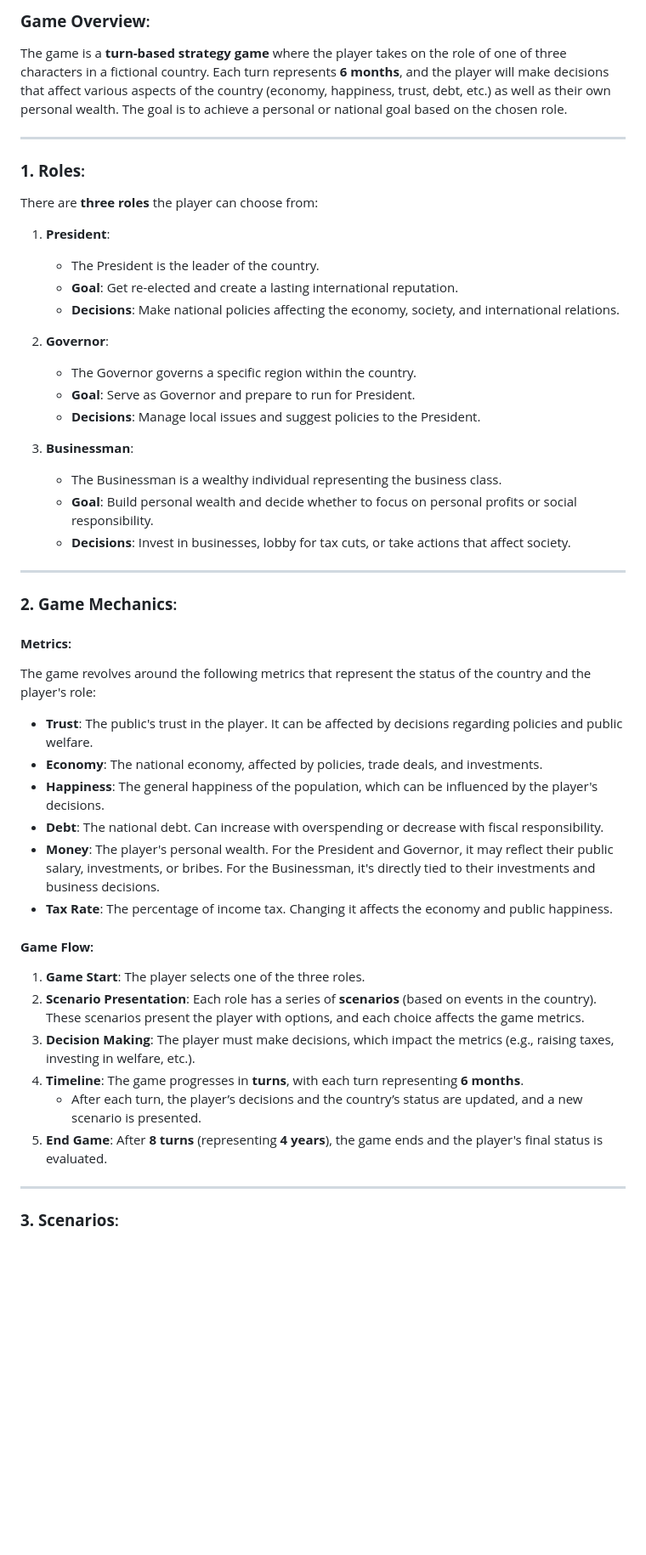
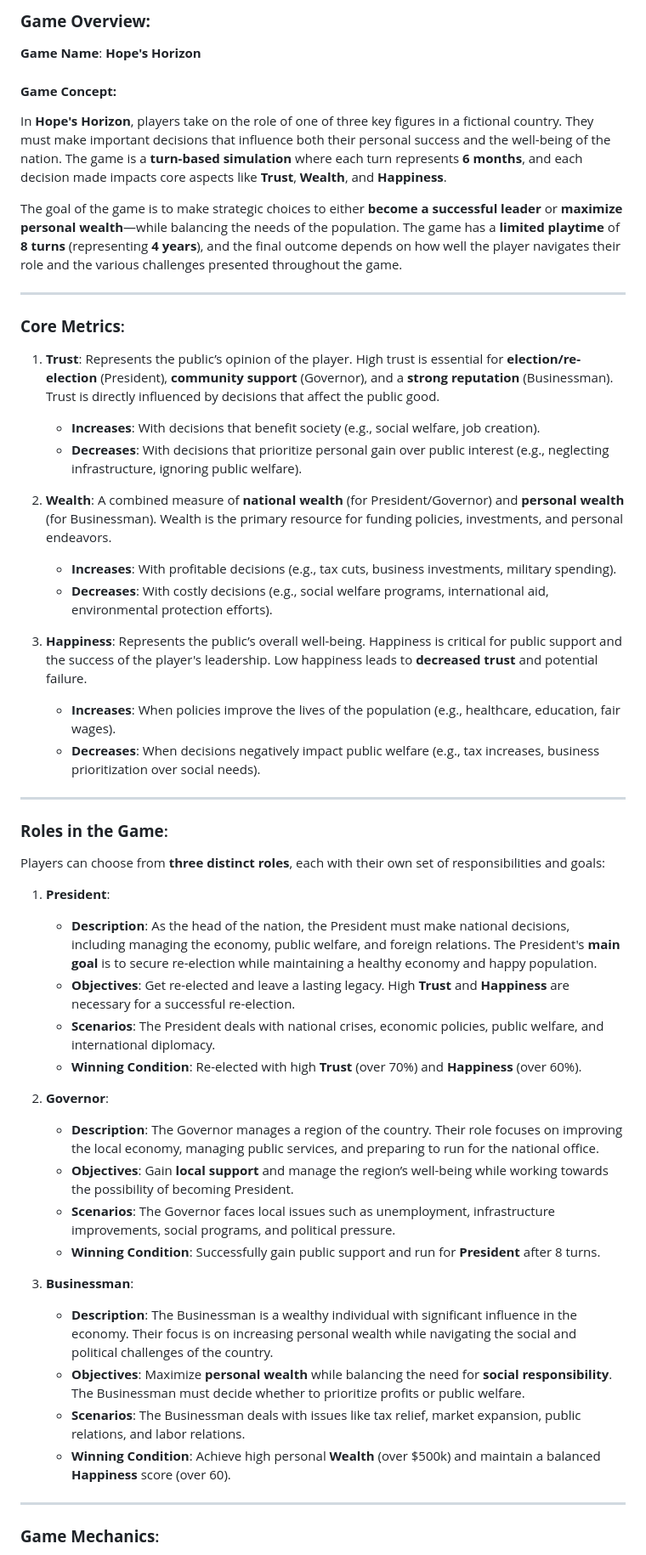
Before and after one commit to tuongvi408/hopes-horizon, a Markdown page: README.md, the part around one of its changes. Shown at 85% size. Drawn GitHub-style; blank space fills up the shorter version.

```diff
--- a/README.md
+++ b/README.md
@@ -1,53 +1,51 @@
-### **Game Overview**:
+### **Game Overview:**
 
-The game is a **turn-based strategy game** where the player takes on the role of one of three characters in a fictional country. Each turn represents **6 months**, and the player will make decisions that affect various aspects of the country (economy, happiness, trust, debt, etc.) as well as their own personal wealth. The goal is to achieve a personal or national goal based on the chosen role.
+**Game Name**: **Hope's Horizon**
+
+#### **Game Concept:**
+In **Hope's Horizon**, players take on the role of one of three key figures in a fictional country. They must make important decisions that influence both their personal success and the well-being of the nation. The game is a **turn-based simulation** where each turn represents **6 months**, and each decision made impacts core aspects like **Trust**, **Wealth**, and **Happiness**.
+
+The goal of the game is to make strategic choices to either **become a successful leader** or **maximize personal wealth**—while balancing the needs of the population. The game has a **limited playtime** of **8 turns** (representing **4 years**), and the final outcome depends on how well the player navigates their role and the various challenges presented throughout the game.
 
 ---
 
-### **1. Roles**:
+### **Core Metrics**:
+1. **Trust**: Represents the public’s opinion of the player. High trust is essential for **election/re-election** (President), **community support** (Governor), and a **strong reputation** (Businessman). Trust is directly influenced by decisions that affect the public good.
+   - **Increases**: With decisions that benefit society (e.g., social welfare, job creation).
+   - **Decreases**: With decisions that prioritize personal gain over public interest (e.g., neglecting infrastructure, ignoring public welfare).
 
-There are **three roles** the player can choose from:
+2. **Wealth**: A combined measure of **national wealth** (for President/Governor) and **personal wealth** (for Businessman). Wealth is the primary resource for funding policies, investments, and personal endeavors.
+   - **Increases**: With profitable decisions (e.g., tax cuts, business investments, military spending).
+   - **Decreases**: With costly decisions (e.g., social welfare programs, international aid, environmental protection efforts).
 
-1. **President**:
-   - The President is the leader of the country.
-   - **Goal**: Get re-elected and create a lasting international reputation.
-   - **Decisions**: Make national policies affecting the economy, society, and international relations.
-
-2. **Governor**:
-   - The Governor governs a specific region within the country.
-   - **Goal**: Serve as Governor and prepare to run for President.
-   - **Decisions**: Manage local issues and suggest policies to the President.
-
-3. **Businessman**:
-   - The Businessman is a wealthy individual representing the business class.
-   - **Goal**: Build personal wealth and decide whether to focus on personal profits or social responsibility.
-   - **Decisions**: Invest in businesses, lobby for tax cuts, or take actions that affect society.
+3. **Happiness**: Represents the public’s overall well-being. Happiness is critical for public support and the success of the player's leadership. Low happiness leads to **decreased trust** and potential failure.
+   - **Increases**: When policies improve the lives of the population (e.g., healthcare, education, fair wages).
+   - **Decreases**: When decisions negatively impact public welfare (e.g., tax increases, business prioritization over social needs).
 
 ---
 
-### **2. Game Mechanics**:
+### **Roles in the Game**:
+Players can choose from **three distinct roles**, each with their own set of responsibilities and goals:
 
-#### **Metrics**:
+1. **President**:
+   - **Description**: As the head of the nation, the President must make national decisions, including managing the economy, public welfare, and foreign relations. The President's **main goal** is to secure re-election while maintaining a healthy economy and happy population.
+   - **Objectives**: Get re-elected and leave a lasting legacy. High **Trust** and **Happiness** are necessary for a successful re-election.
+   - **Scenarios**: The President deals with national crises, economic policies, public welfare, and international diplomacy.
+   - **Winning Condition**: Re-elected with high **Trust** (over 70%) and **Happiness** (over 60%).
 
-The game revolves around the following metrics that represent the status of the country and the player's role:
+2. **Governor**:
+   - **Description**: The Governor manages a region of the country. Their role focuses on improving the local economy, managing public services, and preparing to run for the national office.
+   - **Objectives**: Gain **local support** and manage the region’s well-being while working towards the possibility of becoming President.
+   - **Scenarios**: The Governor faces local issues such as unemployment, infrastructure improvements, social programs, and political pressure.
+   - **Winning Condition**: Successfully gain public support and run for **President** after 8 turns.
 
-- **Trust**: The public's trust in the player. It can be affected by decisions regarding policies and public welfare.
-- **Economy**: The national economy, affected by policies, trade deals, and investments.
-- **Happiness**: The general happiness of the population, which can be influenced by the player's decisions.
-- **Debt**: The national debt. Can increase with overspending or decrease with fiscal responsibility.
-- **Money**: The player's personal wealth. For the President and Governor, it may reflect their public salary, investments, or bribes. For the Businessman, it's directly tied to their investments and business decisions.
-- **Tax Rate**: The percentage of income tax. Changing it affects the economy and public happiness.
-
-#### **Game Flow**:
-
-1. **Game Start**: The player selects one of the three roles.
-2. **Scenario Presentation**: Each role has a series of **scenarios** (based on events in the country). These scenarios present the player with options, and each choice affects the game metrics.
-3. **Decision Making**: The player must make decisions, which impact the metrics (e.g., raising taxes, investing in welfare, etc.).
-4. **Timeline**: The game progresses in **turns**, with each turn representing **6 months**.
-   - After each turn, the player’s decisions and the country’s status are updated, and a new scenario is presented.
-5. **End Game**: After **8 turns** (representing **4 years**), the game ends and the player's final status is evaluated.
+3. **Businessman**:
+   - **Description**: The Businessman is a wealthy individual with significant influence in the economy. Their focus is on increasing personal wealth while navigating the social and political challenges of the country.
+   - **Objectives**: Maximize **personal wealth** while balancing the need for **social responsibility**. The Businessman must decide whether to prioritize profits or public welfare.
+   - **Scenarios**: The Businessman deals with issues like tax relief, market expansion, public relations, and labor relations.
+   - **Winning Condition**: Achieve high personal **Wealth** (over $500k) and maintain a balanced **Happiness** score (over 60).
 
 ---
 
-### **3. Scenarios**:
+### **Game Mechanics**:
 
```
Also changed, not shown: other parts of README.md (+30 -59 lines).
